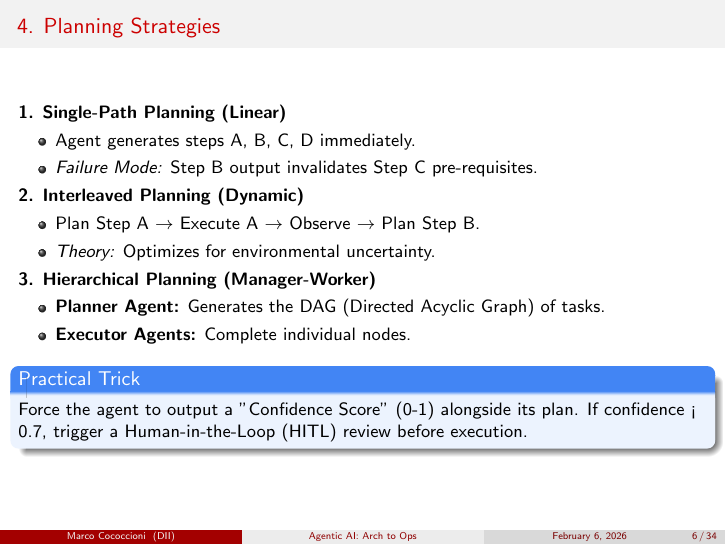
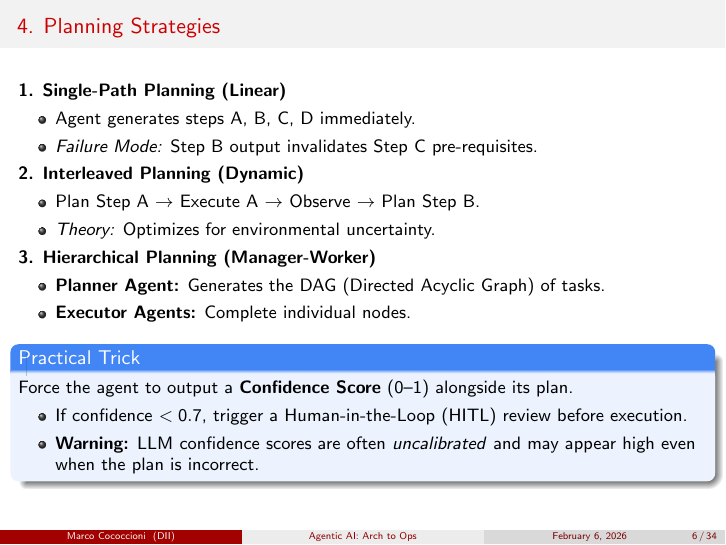
Before and after one commit to martinaspeciale/travel-agent-ai, LaTeX slides (agentic-ai-seai.tex.tex): page 6 of 34. Compiled offline with pdfLaTeX.

Commit message:
feat(planning): add warning about uncalibrated confidence scores

```diff
--- a/Agentic AI - SEAI.tex
+++ b/agentic-ai-seai.tex.tex
@@ -170,7 +170,11 @@
     \end{itemize}
 
     \begin{block}{Practical Trick}
-        Force the agent to output a "Confidence Score" (0-1) alongside its plan. If confidence < 0.7, trigger a Human-in-the-Loop (HITL) review before execution.
+        Force the agent to output a \textbf{Confidence Score} (0--1) alongside its plan.
+        \begin{itemize}
+            \item If confidence $< 0.7$, trigger a Human-in-the-Loop (HITL) review before execution.
+            \item \textbf{Warning:} LLM confidence scores are often \textit{uncalibrated} and may appear high even when the plan is incorrect.
+        \end{itemize}
     \end{block}
 \end{frame}
 
```
